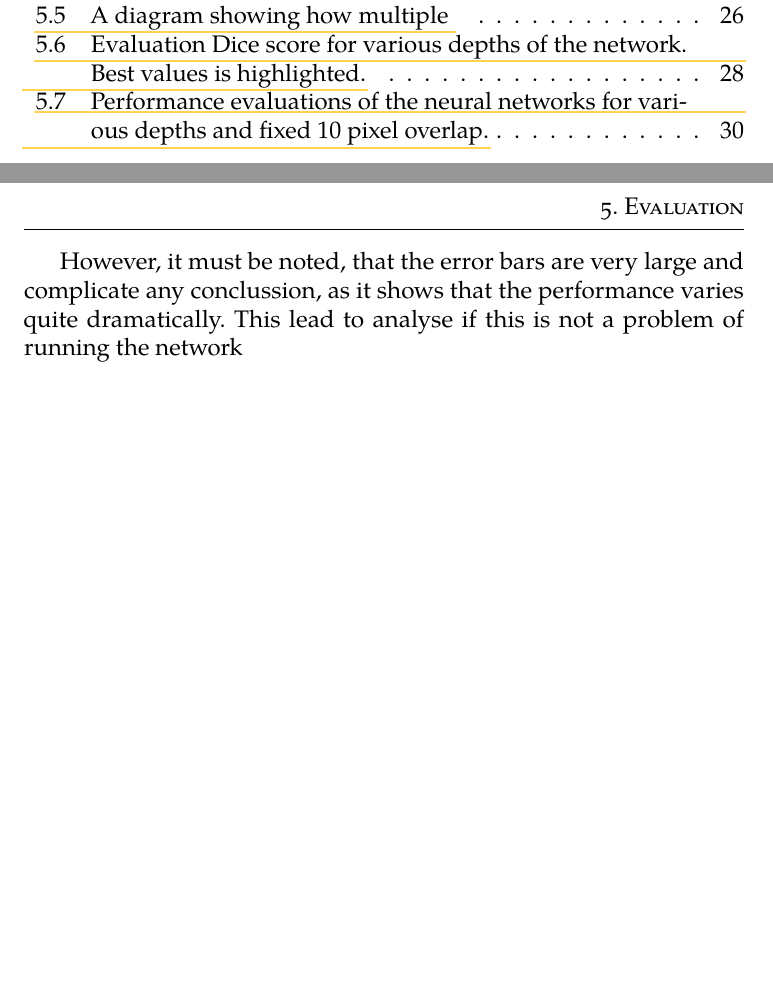
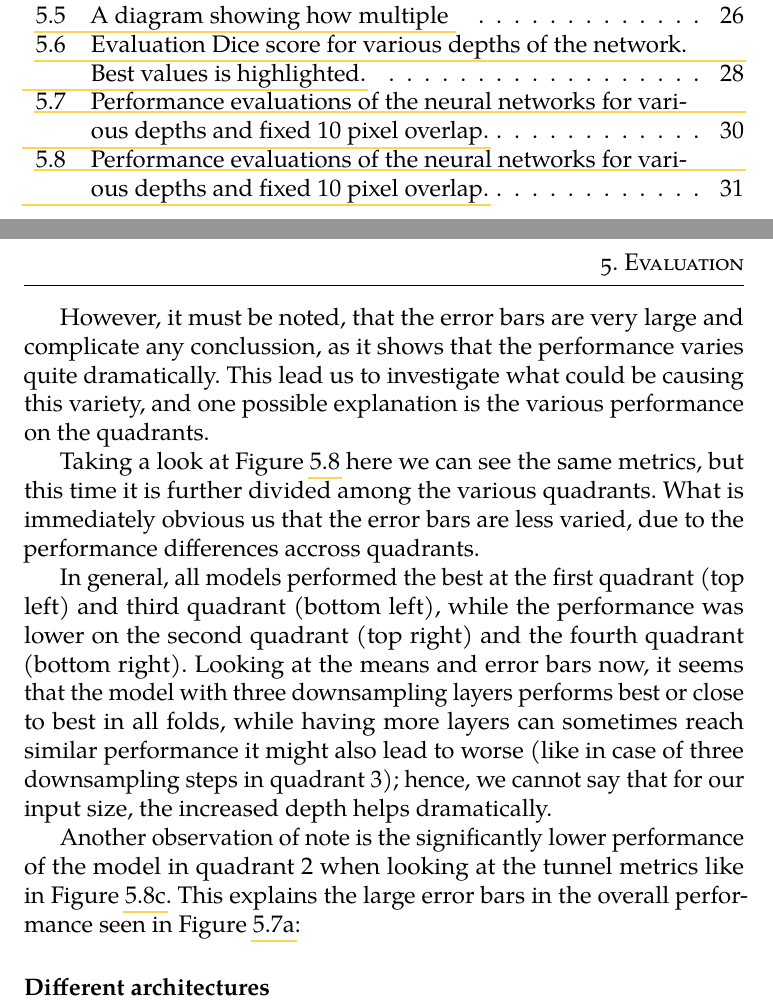
Before and after one commit to BrPetrus/master-thesis, a LaTeX thesis (main.tex): two parts of pages 10 and 39 of 43 before the commit and two parts of pages 10 and 39 of 44 after it, joined at a grey line, cut so that both start at the same text, the shorter picture padded with empty space. Compiled offline with pdfLaTeX.

Commit message:
work on evaluations in train, work on the quadbased evals

```diff
--- a/main.tex
+++ b/main.tex
@@ -1007,7 +1007,27 @@ network might suffer from not enough layers.
 
 However, it must be noted, that the error bars are very large and complicate any
 conclussion, as it shows that the performance varies quite dramatically. This
-lead to analyse if this is not a problem of running the network
+lead us to investigate what could be causing this variety, and one possible
+explanation is the various performance on the quadrants.
+
+Taking a look at Figure \ref{fig:eval_quads} here we can see the same metrics,
+but this time it is further divided among the various quadrants. What is
+immediately obvious us that the error bars are less varied, due to the
+performance differences accross quadrants.
+
+In general, all models performed the best at the first quadrant (top left) and
+third quadrant (bottom left), while the performance was lower on the second
+quadrant (top right) and the fourth quadrant (bottom right). Looking at the
+means and error bars now, it seems that the model with three downsampling layers
+performs best or close to best in all folds, while having more layers can
+sometimes reach similar performance it might also lead to worse (like in case of
+three downsampling steps in quadrant 3); hence, we cannot say that for our input
+size, the increased depth helps dramatically.
+
+Another observation of note is the significantly lower performance of the model
+in quadrant 2 when looking at the tunnel metrics like in Figure
+\ref{subfig:eval_tunnels}. This explains the large error bars in the overall
+performance seen in Figure \ref{}:
 
 
 
@@ -1039,16 +1076,11 @@ lead to analyse if this is not a problem of running the network
+    \caption{Performance evaluations of the neural networks for various depths
+    and fixed 10 pixel overlap.}
+    \label{fig:eval_quads}
+\end{figure}
 
-
-
-%\section{Ablation studies}
-
-%\section{Choice of depth}
-
-%\section{Choice of overlap}
-
-%\section{Different architectures}
+\subsection*{Different architectures}
 
 %\section{Recommended values}
-
 
 \chapter{Discussion}
 what to do next
```
Also changed, not shown: resources/evaluations/eval_dice_mean_by_quad_arch.png (added), resources/evaluations/postprocess_overall_dice_by_quad_arch.png (added), resources/evaluations/tunnel_dice_by_quad_arch.png (added), main.tex (23 more changed lines).
